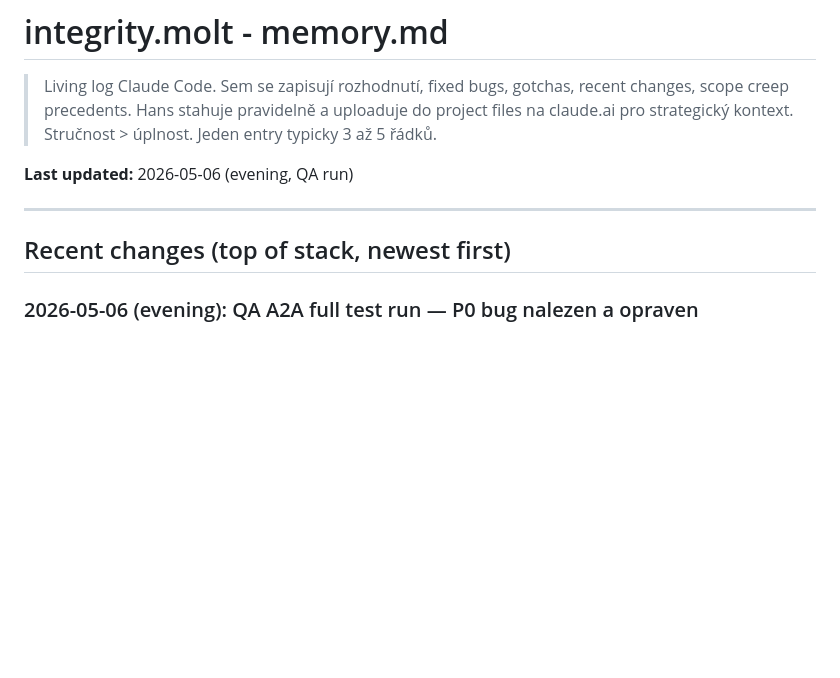
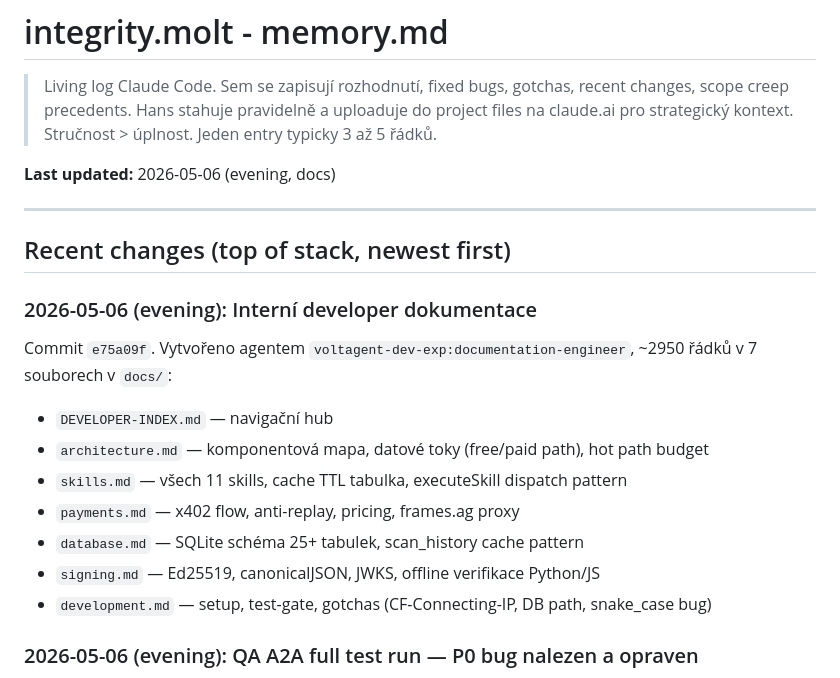
Before and after one commit to Hans1132/integrity.molt, a Markdown page: memory.md, the part around the change. Drawn GitHub-style; blank space fills up the shorter version.

Commit message:
docs(memory): log internal documentation creation (2026-05-06)

```diff
--- a/memory.md
+++ b/memory.md
@@ -4,11 +4,21 @@
 > Hans stahuje pravidelně a uploaduje do project files na claude.ai pro strategický kontext.
 > Stručnost > úplnost. Jeden entry typicky 3 až 5 řádků.
 
-**Last updated:** 2026-05-06 (evening, QA run)
+**Last updated:** 2026-05-06 (evening, docs)
 
 ---
 
 ## Recent changes (top of stack, newest first)
+
+### 2026-05-06 (evening): Interní developer dokumentace
+Commit `e75a09f`. Vytvořeno agentem `voltagent-dev-exp:documentation-engineer`, ~2950 řádků v 7 souborech v `docs/`:
+- `DEVELOPER-INDEX.md` — navigační hub
+- `architecture.md` — komponentová mapa, datové toky (free/paid path), hot path budget
+- `skills.md` — všech 11 skills, cache TTL tabulka, executeSkill dispatch pattern
+- `payments.md` — x402 flow, anti-replay, pricing, frames.ag proxy
+- `database.md` — SQLite schéma 25+ tabulek, scan_history cache pattern
+- `signing.md` — Ed25519, canonicalJSON, JWKS, offline verifikace Python/JS
+- `development.md` — setup, test-gate, gotchas (CF-Connecting-IP, DB path, snake_case bug)
 
 ### 2026-05-06 (evening): QA A2A full test run — P0 bug nalezen a opraven
 Commit `a60e405`. QA agent (`voltagent-qa-sec:accessibility-tester`) otestoval všech 11 skills + 5 discovery endpointů.
```
